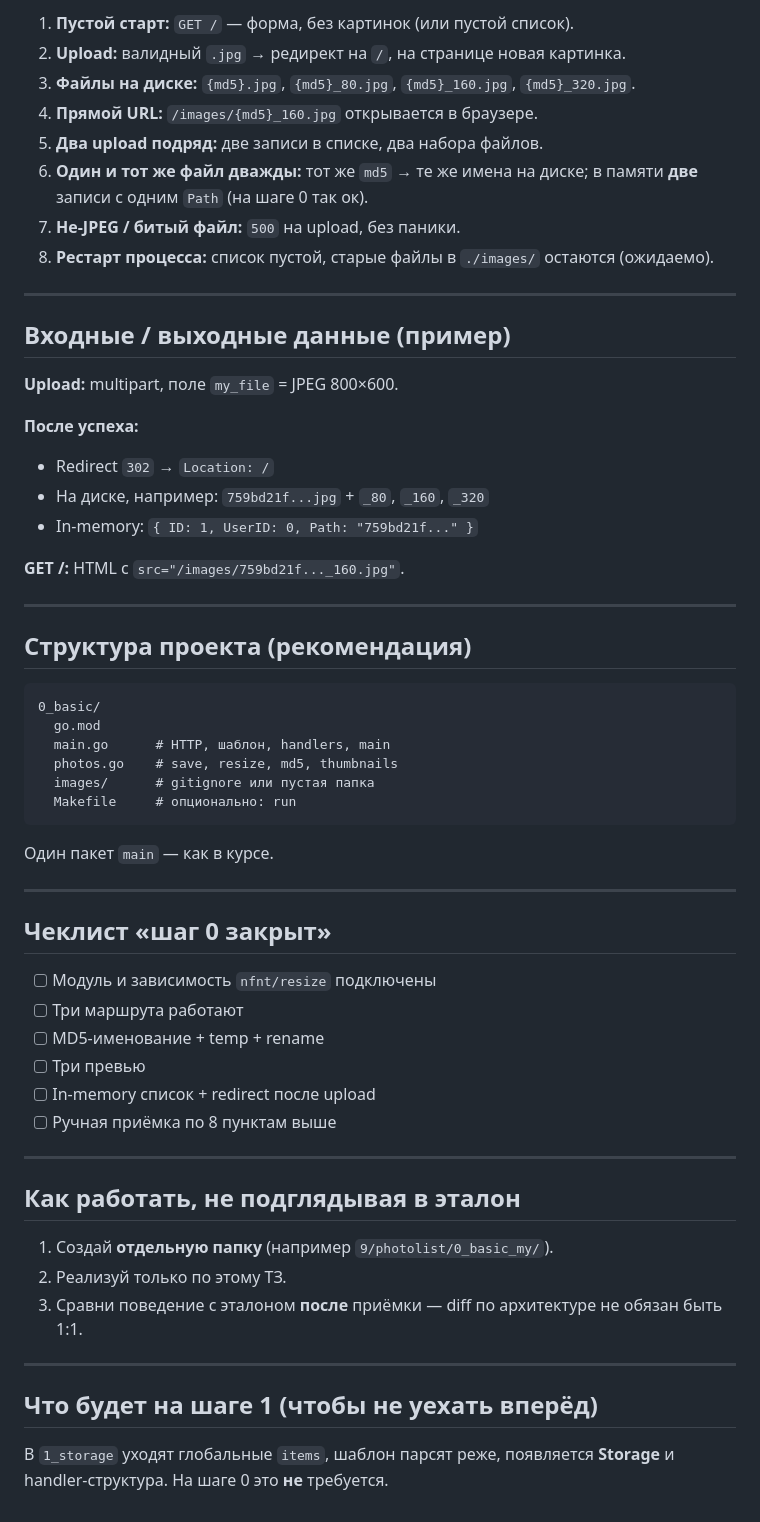
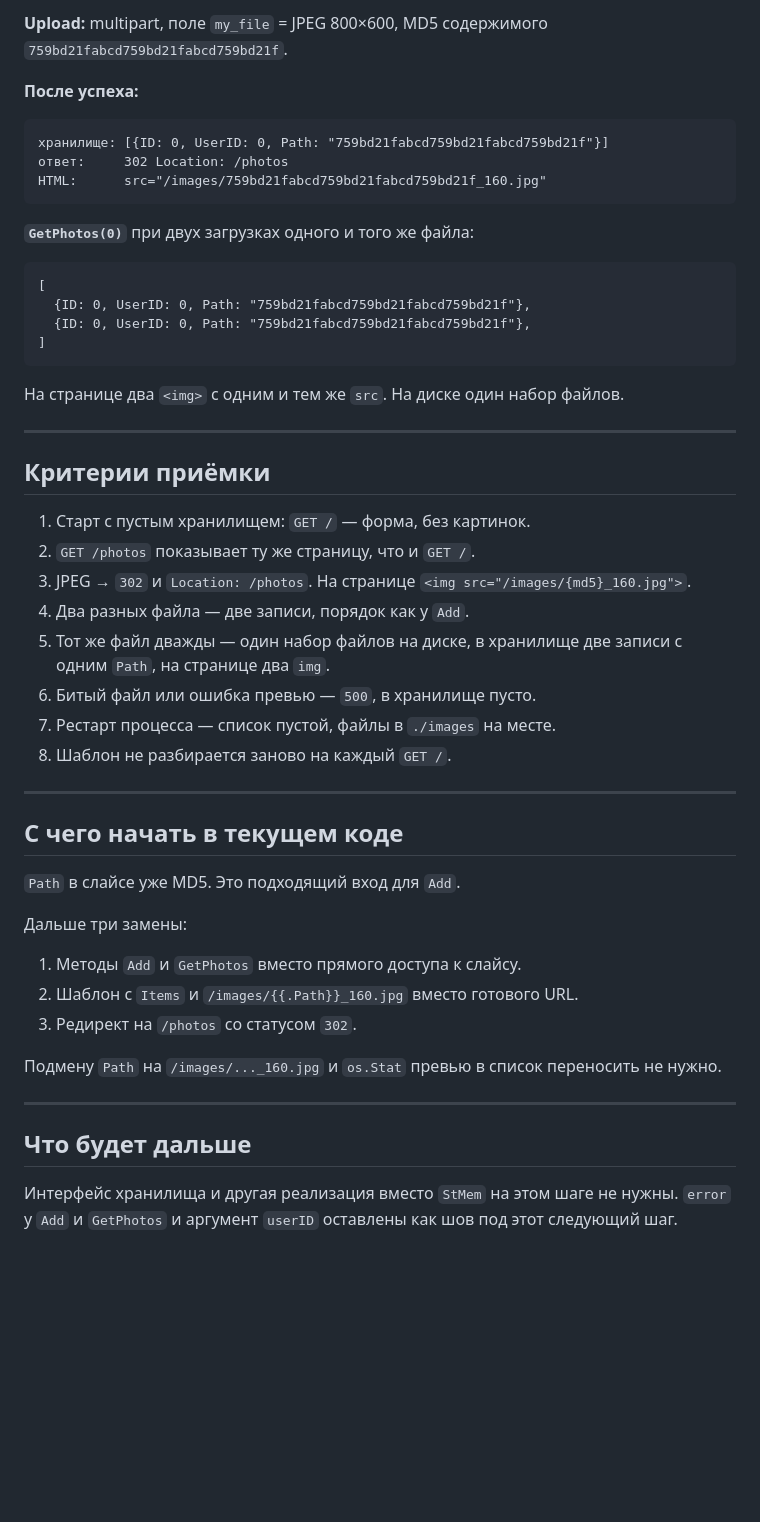
Before and after one commit to coffee22coder/photolist, a Markdown page: TZ.md, the part around one of its changes. Rendered like a GitHub page; blank space fills up the shorter version.

````diff
--- a/TZ.md
+++ b/TZ.md
@@ -138,63 +190,54 @@ type Photo struct {
 
-1. **Пустой старт:** `GET /` — форма, без картинок (или пустой список).
-2. **Upload:** валидный `.jpg` → редирект на `/`, на странице новая картинка.
-3. **Файлы на диске:** `{md5}.jpg`, `{md5}_80.jpg`, `{md5}_160.jpg`, `{md5}_320.jpg`.
-4. **Прямой URL:** `/images/{md5}_160.jpg` открывается в браузере.
-5. **Два upload подряд:** две записи в списке, два набора файлов.
-6. **Один и тот же файл дважды:** тот же `md5` → те же имена на диске; в памяти **две** записи с одним `Path` (на шаге 0 так ок).
-7. **Не-JPEG / битый файл:** `500` на upload, без паники.
-8. **Рестарт процесса:** список пустой, старые файлы в `./images/` остаются (ожидаемо).
+**Upload:** multipart, поле `my_file` = JPEG 800×600, MD5 содержимого `759bd21fabcd759bd21fabcd759bd21f`.
+
+**После успеха:**
+
+```text
+хранилище: [{ID: 0, UserID: 0, Path: "759bd21fabcd759bd21fabcd759bd21f"}]
+ответ:     302 Location: /photos
+HTML:      src="/images/759bd21fabcd759bd21fabcd759bd21f_160.jpg"
+```
+
+**`GetPhotos(0)`** при двух загрузках одного и того же файла:
+
+```text
+[
+  {ID: 0, UserID: 0, Path: "759bd21fabcd759bd21fabcd759bd21f"},
+  {ID: 0, UserID: 0, Path: "759bd21fabcd759bd21fabcd759bd21f"},
+]
+```
+
+На странице два `<img>` с одним и тем же `src`. На диске один набор файлов.
 
 ---
 
-## Входные / выходные данные (пример)
+## Критерии приёмки
 
-**Upload:** multipart, поле `my_file` = JPEG 800×600.
-
-**После успеха:**
-
-- Redirect `302` → `Location: /`
-- На диске, например: `759bd21f...jpg` + `_80`, `_160`, `_320`
-- In-memory: `{ ID: 1, UserID: 0, Path: "759bd21f..." }`
-
-**GET /:** HTML с `src="/images/759bd21f..._160.jpg"`.
+1. Старт с пустым хранилищем: `GET /` — форма, без картинок.
+2. `GET /photos` показывает ту же страницу, что и `GET /`.
+3. JPEG → `302` и `Location: /photos`. На странице `<img src="/images/{md5}_160.jpg">`.
+4. Два разных файла — две записи, порядок как у `Add`.
+5. Тот же файл дважды — один набор файлов на диске, в хранилище две записи с одним `Path`, на странице два `img`.
+6. Битый файл или ошибка превью — `500`, в хранилище пусто.
+7. Рестарт процесса — список пустой, файлы в `./images` на месте.
+8. Шаблон не разбирается заново на каждый `GET /`.
 
 ---
 
-## Структура проекта (рекомендация)
+## С чего начать в текущем коде
 
-```
-0_basic/
-  go.mod
-  main.go      # HTTP, шаблон, handlers, main
-  photos.go    # save, resize, md5, thumbnails
-  images/      # gitignore или пустая папка
-  Makefile     # опционально: run
-```
+`Path` в слайсе уже MD5. Это подходящий вход для `Add`.
 
-Один пакет `main` — как в курсе.
+Дальше три замены:
+
+1. Методы `Add` и `GetPhotos` вместо прямого доступа к слайсу.
+2. Шаблон с `Items` и `/images/{{.Path}}_160.jpg` вместо готового URL.
+3. Редирект на `/photos` со статусом `302`.
+
+Подмену `Path` на `/images/..._160.jpg` и `os.Stat` превью в список переносить не нужно.
 
 ---
 
-## Чеклист «шаг 0 закрыт»
+## Что будет дальше
 
-- [ ] Модуль и зависимость `nfnt/resize` подключены
-- [ ] Три маршрута работают
-- [ ] MD5-именование + temp + rename
-- [ ] Три превью
-- [ ] In-memory список + redirect после upload
-- [ ] Ручная приёмка по 8 пунктам выше
-
----
-
-## Как работать, не подглядывая в эталон
-
-1. Создай **отдельную папку** (например `9/photolist/0_basic_my/`).
-2. Реализуй только по этому ТЗ.
-3. Сравни поведение с эталоном **после** приёмки — diff по архитектуре не обязан быть 1:1.
-
----
-
-## Что будет на шаге 1 (чтобы не уехать вперёд)
-
-В `1_storage` уходят глобальные `items`, шаблон парсят реже, появляется **Storage** и handler-структура. На шаге 0 это **не** требуется.
+Интерфейс хранилища и другая реализация вместо `StMem` на этом шаге не нужны. `error` у `Add` и `GetPhotos` и аргумент `userID` оставлены как шов под этот следующий шаг.
````
Also changed, not shown: other parts of TZ.md (+132 -80 lines).
